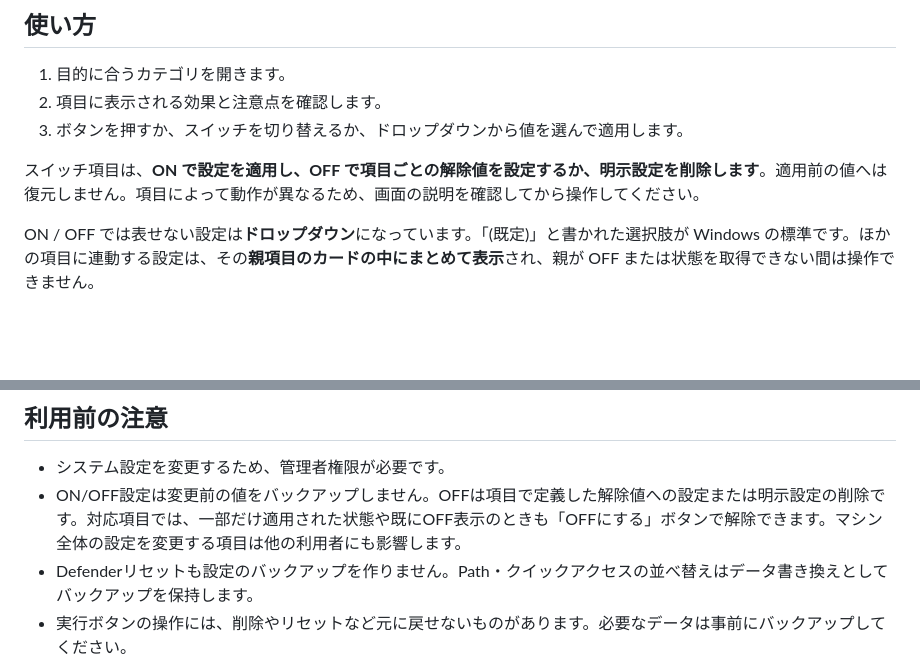
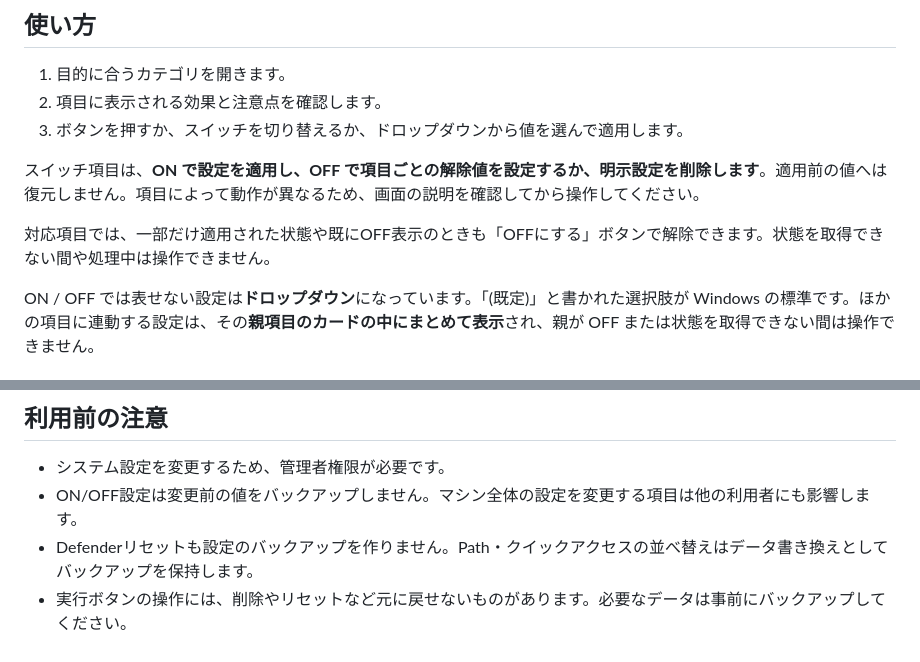
Before and after one commit to 1llum1n4t1s/Lumin4ti, a Markdown page: README.md, 2 parts joined by grey strips. GitHub-like rendering; blank space fills up the shorter version.

```diff
--- a/README.md
+++ b/README.md
@@ -35,6 +35,8 @@ Lumin4ti は、Windows 10 / 11 のメンテナンスや設定変更を、分か
 
 スイッチ項目は、**ON で設定を適用し、OFF で項目ごとの解除値を設定するか、明示設定を削除します**。適用前の値へは復元しません。項目によって動作が異なるため、画面の説明を確認してから操作してください。
 
+対応項目では、一部だけ適用された状態や既にOFF表示のときも「OFFにする」ボタンで解除できます。状態を取得できない間や処理中は操作できません。
+
 ON / OFF では表せない設定は**ドロップダウン**になっています。「(既定)」と書かれた選択肢が Windows の標準です。ほかの項目に連動する設定は、その**親項目のカードの中にまとめて表示**され、親が OFF または状態を取得できない間は操作できません。
 
 ### サインイン時の自動クリーンアップ
@@ -52,7 +54,7 @@ NTPサーバーの変更は、WindowsのNTPクライアントが有効で、手
 ## 利用前の注意
 
 - システム設定を変更するため、管理者権限が必要です。
-- ON/OFF設定は変更前の値をバックアップしません。OFFは項目で定義した解除値への設定または明示設定の削除です。対応項目では、一部だけ適用された状態や既にOFF表示のときも「OFFにする」ボタンで解除できます。マシン全体の設定を変更する項目は他の利用者にも影響します。
+- ON/OFF設定は変更前の値をバックアップしません。マシン全体の設定を変更する項目は他の利用者にも影響します。
 - Defenderリセットも設定のバックアップを作りません。Path・クイックアクセスの並べ替えはデータ書き換えとしてバックアップを保持します。
 - 実行ボタンの操作には、削除やリセットなど元に戻せないものがあります。必要なデータは事前にバックアップしてください。
 - 再起動が必要な項目は、画面にその旨が表示されます。
```
Also changed, not shown: AGENTS.md (+1 -1 lines), DESIGN.md (+3 -1 lines).
